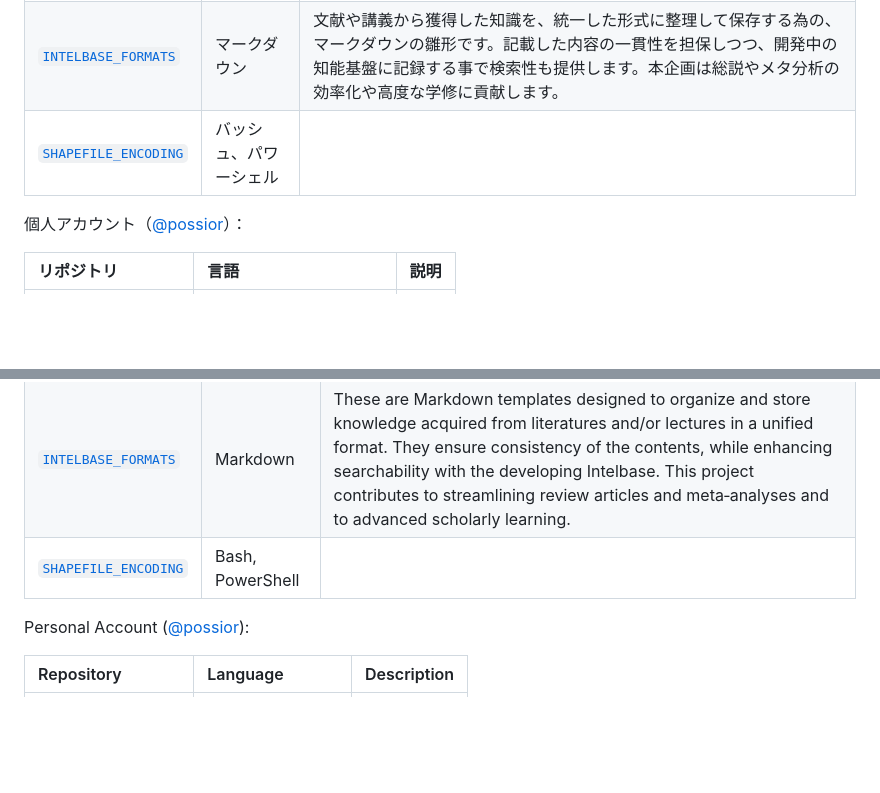
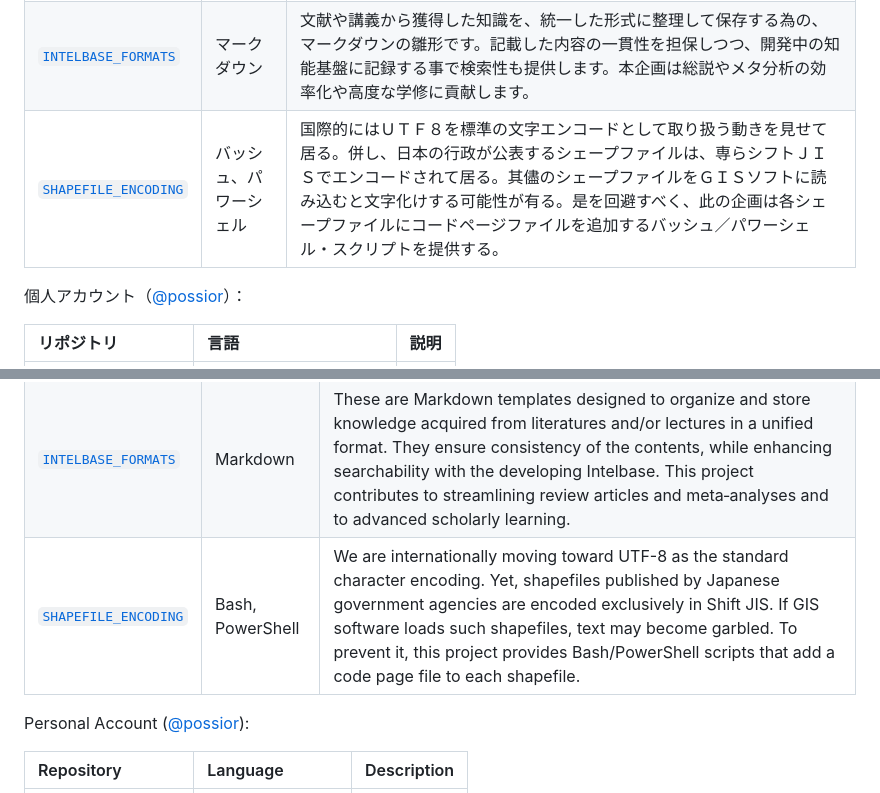
Before and after one commit to s2312611/s2312611.github.io, a Markdown page: index.md, 2 parts joined by grey strips. GitHub-like rendering; blank space fills up the shorter version.

Commit message:
20260112 | Modified /index.md

```diff
--- a/index.md
+++ b/index.md
@@ -10,7 +10,7 @@
 |:--- |:--- |:--- |
 | [`s2312611.github.io`](https://github.com/s2312611/s2312611.github.io/) | マークダウン | ギットハブの標準エンジンであるジェッキルで、ＨＴＭＬとＣＳＳの静的ギットハブ・ページを構築する、マークダウンの元ファイルを保存して居ます。公開して居るギットハブ・リポジトリや其の文献をリンクして、然るべき処に案内します。 |
 | [`INTELBASE_FORMATS`](https://github.com/s2312611/INTELBASE_FORMATS/) | マークダウン | 文献や講義から獲得した知識を、統一した形式に整理して保存する為の、マークダウンの雛形です。記載した内容の一貫性を担保しつつ、開発中の知能基盤に記録する事で検索性も提供します。本企画は総説やメタ分析の効率化や高度な学修に貢献します。 |
-| [`SHAPEFILE_ENCODING`](https://github.com/s2312611/shapefile_encoding/) | バッシュ、パワーシェル | |
+| [`SHAPEFILE_ENCODING`](https://github.com/s2312611/shapefile_encoding/) | バッシュ、パワーシェル | 国際的にはＵＴＦ８を標準の文字エンコードとして取り扱う動きを見せて居る。併し、日本の行政が公表するシェープファイルは、専らシフトＪＩＳでエンコードされて居る。其儘のシェープファイルをＧＩＳソフトに読み込むと文字化けする可能性が有る。是を回避すべく、此の企画は各シェープファイルにコードページファイルを追加するバッシュ／パワーシェル・スクリプトを提供する。 |
 
 個人アカウント（[@possior](https://github.com/possior/)）：
 
@@ -30,7 +30,7 @@ University Account \([@s2312611](https://github.com/s2312611/)\):
 |:--- |:--- |:--- |
 | [`s2312611.github.io`](https://github.com/s2312611/s2312611.github.io/) | Markdown | Markdown source files saved here are converted to my static HTML and CSS GitHub Pages by GitHub's default Jekyll. The links in the site navigate visitors to my public GitHub repositories and their documentation. |
 | [`INTELBASE_FORMATS`](https://github.com/s2312611/INTELBASE_FORMATS/) | Markdown | These are Markdown templates designed to organize and store knowledge acquired from literatures and/or lectures in a unified format. They ensure consistency of the contents, while enhancing searchability with the developing Intelbase. This project contributes to streamlining review articles and meta‑analyses and to advanced scholarly learning. |
-| [`SHAPEFILE_ENCODING`](https://github.com/s2312611/shapefile_encoding/) | Bash, PowerShell | |
+| [`SHAPEFILE_ENCODING`](https://github.com/s2312611/shapefile_encoding/) | Bash, PowerShell | We are internationally moving toward UTF-8 as the standard character encoding. Yet, shapefiles published by Japanese government agencies are encoded exclusively in Shift JIS. If GIS software loads such shapefiles, text may become garbled. To prevent it, this project provides Bash/PowerShell scripts that add a code page file to each shapefile. |
 
 Personal Account \([@possior](https://github.com/possior/)\):
 
```
